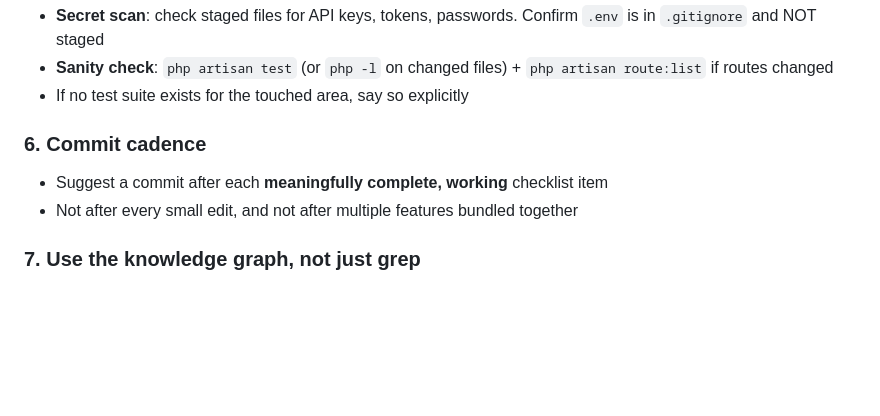
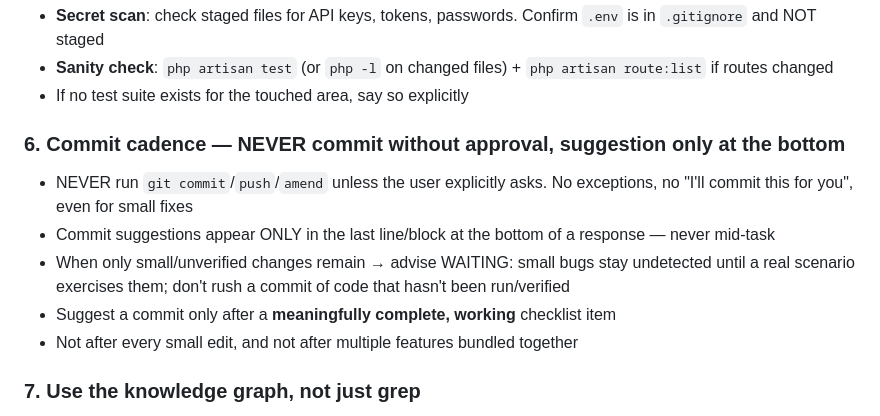
Before and after one commit to cj-akwean/gw-system, a Markdown page: AGENTS.md, the part around the change. GitHub-like rendering; blank space fills up the shorter version.

Commit message:
docs: strengthen commit cadence rules — never commit without explicit approval

```diff
--- a/AGENTS.md
+++ b/AGENTS.md
@@ -101,8 +101,11 @@ Run before suggesting a commit:
 - **Sanity check**: `php artisan test` (or `php -l` on changed files) + `php artisan route:list` if routes changed
 - If no test suite exists for the touched area, say so explicitly
 
-### 6. Commit cadence
-- Suggest a commit after each **meaningfully complete, working** checklist item
+### 6. Commit cadence — NEVER commit without approval, suggestion only at the bottom
+- NEVER run `git commit`/`push`/`amend` unless the user explicitly asks. No exceptions, no "I'll commit this for you", even for small fixes
+- Commit suggestions appear ONLY in the last line/block at the bottom of a response — never mid-task
+- When only small/unverified changes remain → advise WAITING: small bugs stay undetected until a real scenario exercises them; don't rush a commit of code that hasn't been run/verified
+- Suggest a commit only after a **meaningfully complete, working** checklist item
 - Not after every small edit, and not after multiple features bundled together
 
 ### 7. Use the knowledge graph, not just grep
```
